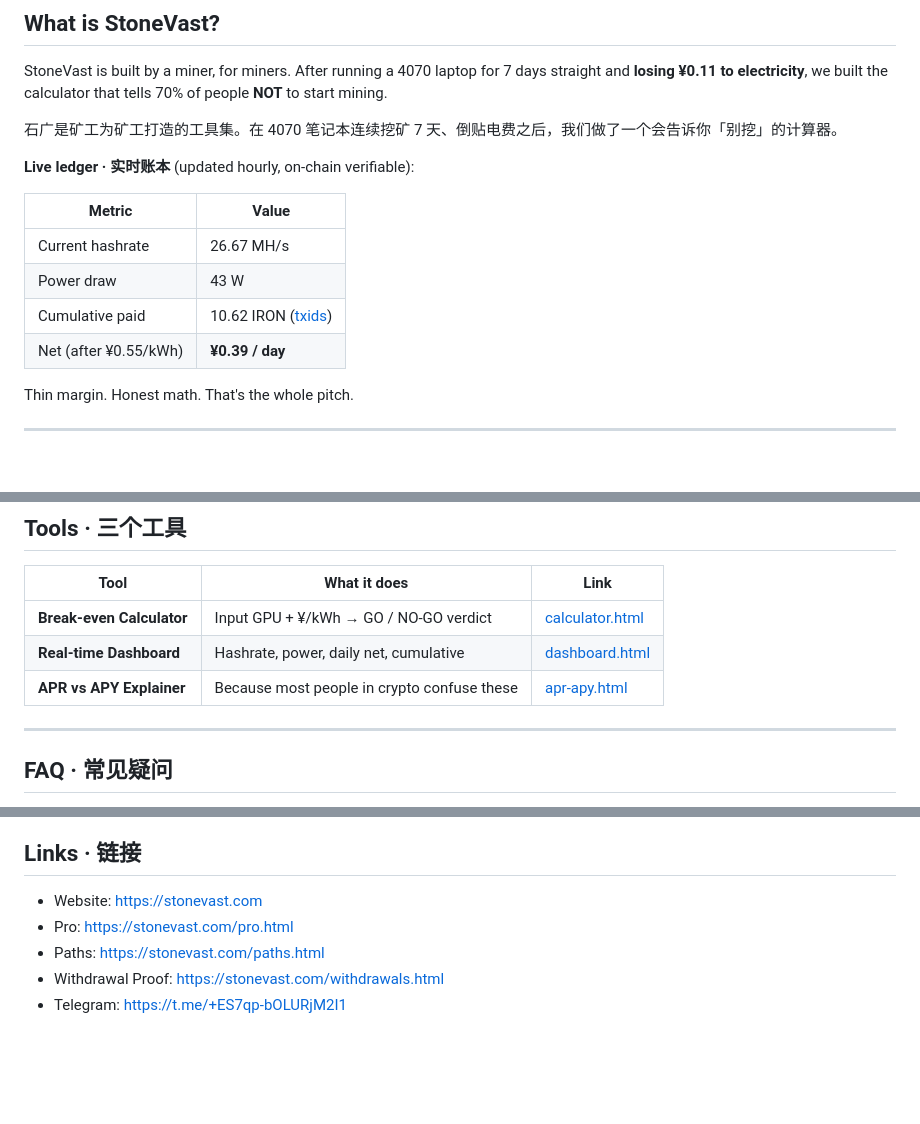
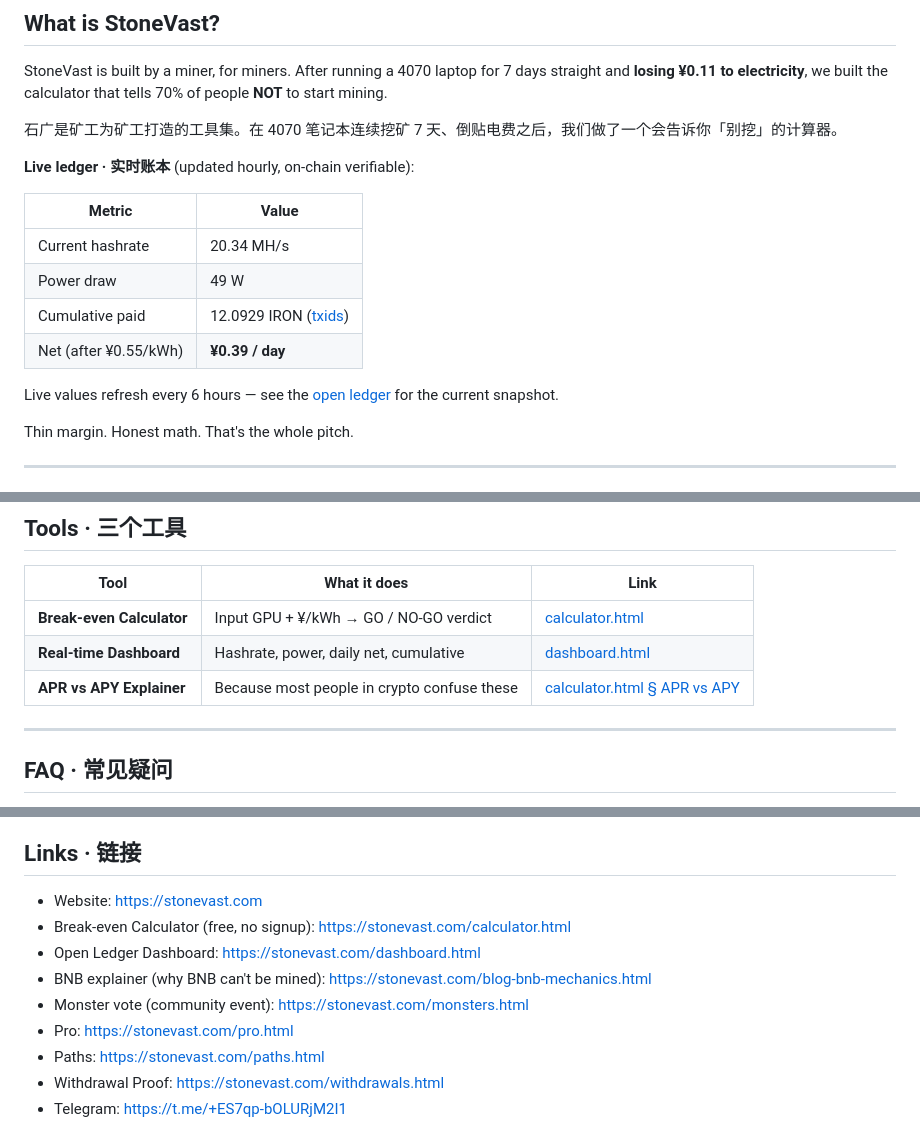
Before and after one commit to haolinsong32-lang/stonevast, a Markdown page: README.md, 3 parts joined by grey strips. GitHub-like rendering; blank space fills up the shorter version.

Commit message:
docs(readme): fix dead apr-apy link, align live numbers, add entry points

```diff
--- a/README.md
+++ b/README.md
@@ -21,10 +21,12 @@ StoneVast is built by a miner, for miners. After running a 4070 laptop for 7 day
 
 | Metric | Value |
 |---|---|
-| Current hashrate | 26.67 MH/s |
-| Power draw | 43 W |
-| Cumulative paid | 10.62 IRON ([txids](https://stonevast.com/withdrawals.html)) |
+| Current hashrate | 20.34 MH/s |
+| Power draw | 49 W |
+| Cumulative paid | 12.0929 IRON ([txids](https://stonevast.com/withdrawals.html)) |
 | Net (after ¥0.55/kWh) | **¥0.39 / day** |
+
+Live values refresh every 6 hours — see the [open ledger](https://stonevast.com/dashboard.html) for the current snapshot.
 
 Thin margin. Honest math. That's the whole pitch.
 
@@ -61,7 +63,7 @@ Don't trust our dashboard. Run the miner for 24h, log your own hashrate, and com
 |---|---|---|
 | **Break-even Calculator** | Input GPU + ¥/kWh → GO / NO-GO verdict | [calculator.html](https://stonevast.com/calculator.html) |
 | **Real-time Dashboard** | Hashrate, power, daily net, cumulative | [dashboard.html](https://stonevast.com/dashboard.html) |
-| **APR vs APY Explainer** | Because most people in crypto confuse these | [apr-apy.html](https://stonevast.com/apr-apy.html) |
+| **APR vs APY Explainer** | Because most people in crypto confuse these | [calculator.html § APR vs APY](https://stonevast.com/calculator.html) |
 
 ---
 
@@ -114,6 +116,10 @@ A: IRON (Iron Fish) is one of the few PoW coins still mineable on consumer GPUs
 ## Links · 链接
 
 - Website: <https://stonevast.com>
+- Break-even Calculator (free, no signup): <https://stonevast.com/calculator.html>
+- Open Ledger Dashboard: <https://stonevast.com/dashboard.html>
+- BNB explainer (why BNB can't be mined): <https://stonevast.com/blog-bnb-mechanics.html>
+- Monster vote (community event): <https://stonevast.com/monsters.html>
 - Pro: <https://stonevast.com/pro.html>
 - Paths: <https://stonevast.com/paths.html>
 - Withdrawal Proof: <https://stonevast.com/withdrawals.html>
```
